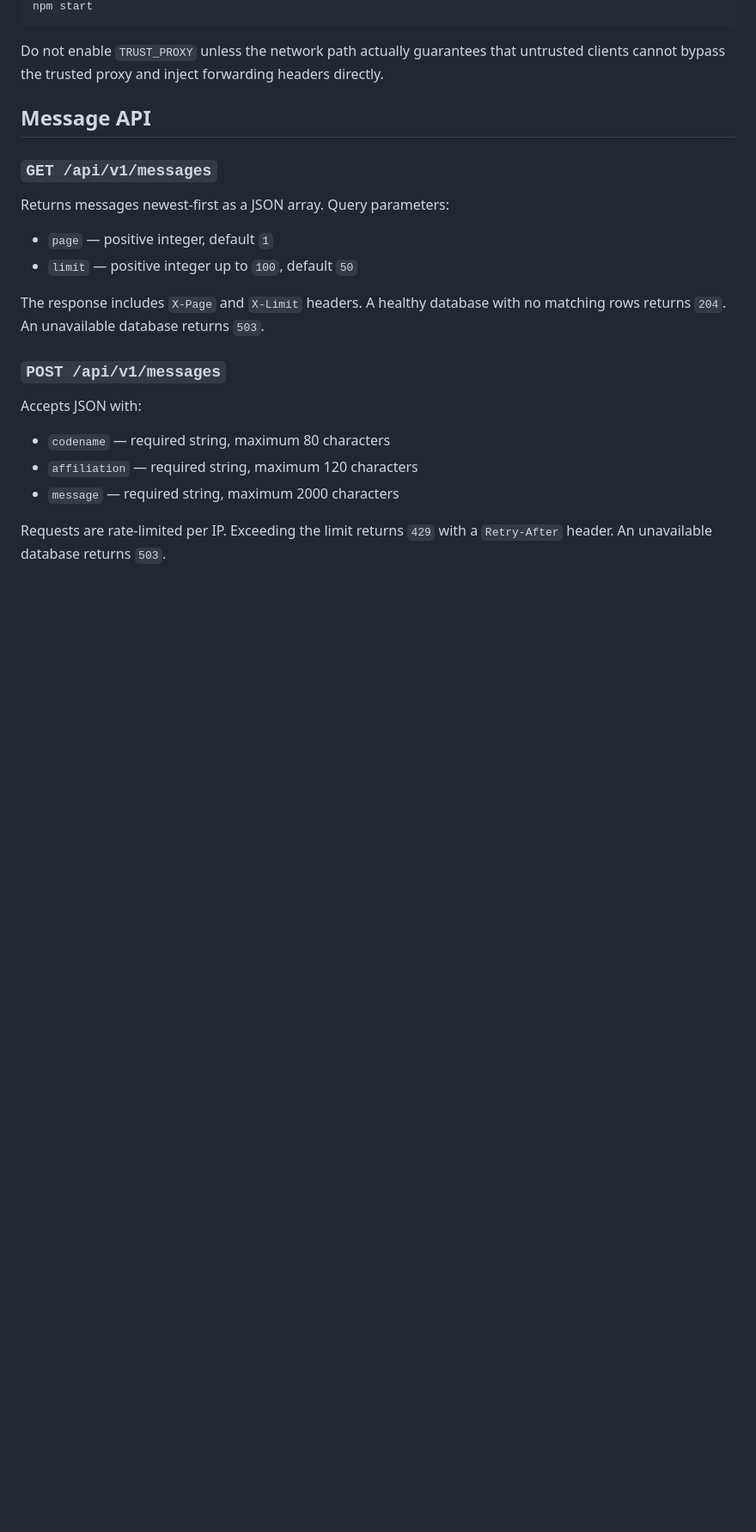
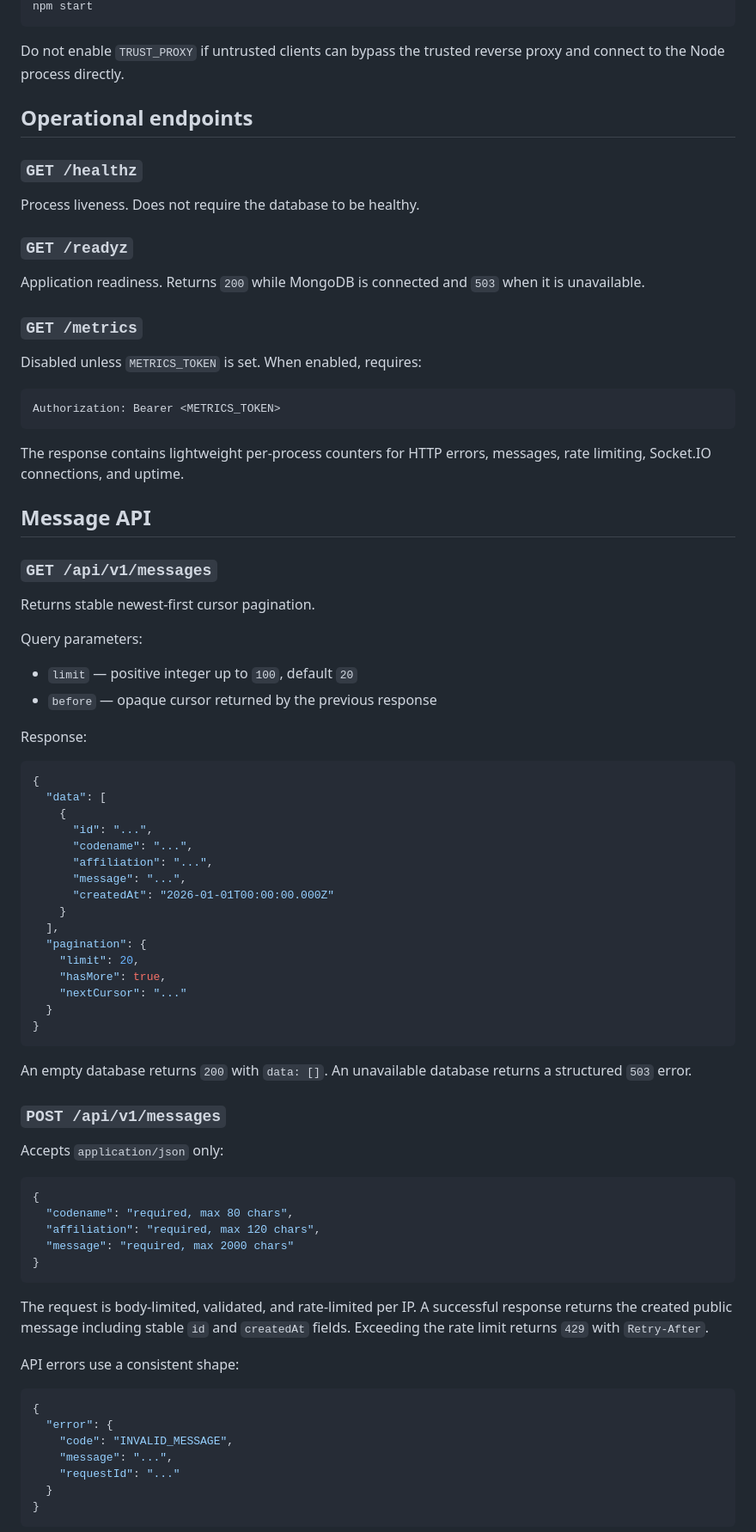
Before and after one commit to yiwssx/longlivethepeople, a Markdown page: README.md, the part around one of its changes. Shown at 86% size. Drawn GitHub-style; blank space fills up the shorter version.

````diff
--- a/README.md
+++ b/README.md
@@ -42,25 +71,85 @@ TRUST_PROXY=1 \
 npm start
 ```
 
-Do not enable `TRUST_PROXY` unless the network path actually guarantees that untrusted clients cannot bypass the trusted proxy and inject forwarding headers directly.
+Do not enable `TRUST_PROXY` if untrusted clients can bypass the trusted reverse proxy and connect to the Node process directly.
+
+## Operational endpoints
+
+### `GET /healthz`
+
+Process liveness. Does not require the database to be healthy.
+
+### `GET /readyz`
+
+Application readiness. Returns `200` while MongoDB is connected and `503` when it is unavailable.
+
+### `GET /metrics`
+
+Disabled unless `METRICS_TOKEN` is set. When enabled, requires:
+
+```text
+Authorization: Bearer <METRICS_TOKEN>
+```
+
+The response contains lightweight per-process counters for HTTP errors, messages, rate limiting, Socket.IO connections, and uptime.
 
 ## Message API
 
 ### `GET /api/v1/messages`
 
-Returns messages newest-first as a JSON array. Query parameters:
+Returns stable newest-first cursor pagination.
 
-- `page` — positive integer, default `1`
-- `limit` — positive integer up to `100`, default `50`
+Query parameters:
 
-The response includes `X-Page` and `X-Limit` headers. A healthy database with no matching rows returns `204`. An unavailable database returns `503`.
+- `limit` — positive integer up to `100`, default `20`
+- `before` — opaque cursor returned by the previous response
+
+Response:
+
+```json
+{
+  "data": [
+    {
+      "id": "...",
+      "codename": "...",
+      "affiliation": "...",
+      "message": "...",
+      "createdAt": "2026-01-01T00:00:00.000Z"
+    }
+  ],
+  "pagination": {
+    "limit": 20,
+    "hasMore": true,
+    "nextCursor": "..."
+  }
+}
+```
+
+An empty database returns `200` with `data: []`. An unavailable database returns a structured `503` error.
 
 ### `POST /api/v1/messages`
 
-Accepts JSON with:
+Accepts `application/json` only:
 
-- `codename` — required string, maximum 80 characters
-- `affiliation` — required string, maximum 120 characters
-- `message` — required string, maximum 2000 characters
+```json
+{
+  "codename": "required, max 80 chars",
+  "affiliation": "required, max 120 chars",
+  "message": "required, max 2000 chars"
+}
+```
 
-Requests are rate-limited per IP. Exceeding the limit returns `429` with a `Retry-After` header. An unavailable database returns `503`.
+The request is body-limited, validated, and rate-limited per IP. A successful response returns the created public message including stable `id` and `createdAt` fields. Exceeding the rate limit returns `429` with `Retry-After`.
+
+API errors use a consistent shape:
+
+```json
+{
+  "error": {
+    "code": "INVALID_MESSAGE",
+    "message": "...",
+    "requestId": "..."
+  }
+}
+```
+
````
Also changed, not shown: other parts of README.md (+99 -37 lines).
